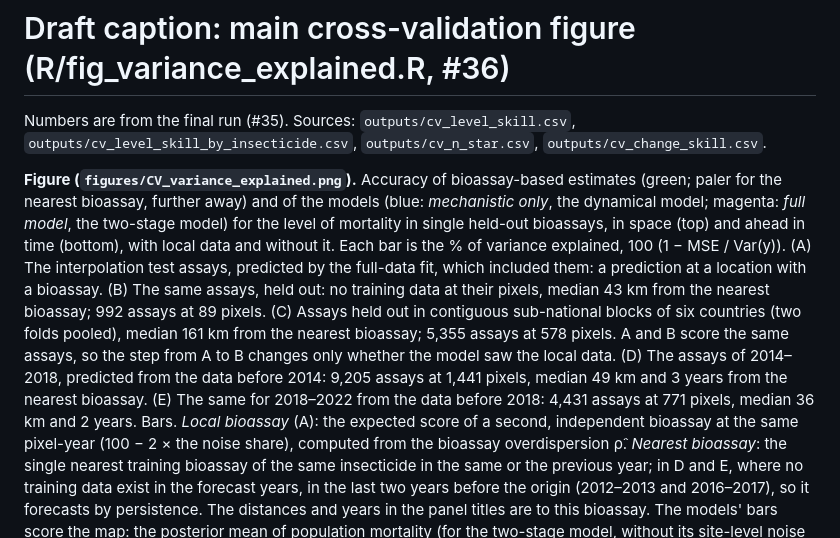
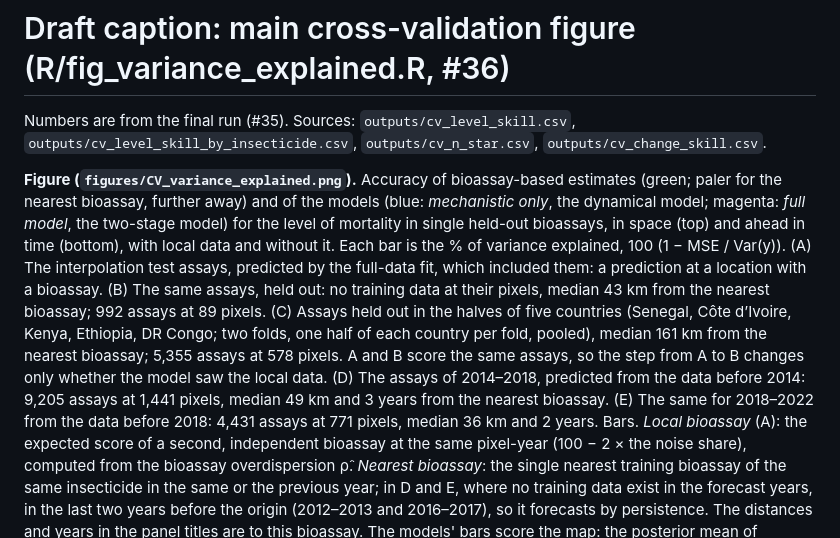
Before and after one commit to goldingn/ir_cube, a Markdown page: doc/cv_figure_captions.md, the part around the change. Rendered like a GitHub page.

Commit message:
captions: the blocks are halves of five countries, not six
Co-Authored-By: Claude Opus 5.5 (1M context) <noreply@anthropic.com>
Claude-Session: https://claude.ai/code/session_01CjrdVhjdcetHE493iW7RyH

```diff
--- a/doc/cv_figure_captions.md
+++ b/doc/cv_figure_captions.md
@@ -4,7 +4,7 @@ Numbers are from the final run (#35). Sources: `outputs/cv_level_skill.csv`, `ou
 
 **Figure (`figures/CV_variance_explained.png`).**
 Accuracy of bioassay-based estimates (green; paler for the nearest bioassay, further away) and of the models (blue: *mechanistic only*, the dynamical model; magenta: *full model*, the two-stage model) for the level of mortality in single held-out bioassays, in space (top) and ahead in time (bottom), with local data and without it.
-Each bar is the % of variance explained, 100 (1 − MSE / Var(y)). (A) The interpolation test assays, predicted by the full-data fit, which included them: a prediction at a location with a bioassay. (B) The same assays, held out: no training data at their pixels, median 43 km from the nearest bioassay; 992 assays at 89 pixels. (C) Assays held out in contiguous sub-national blocks of six countries (two folds pooled), median 161 km from the nearest bioassay; 5,355 assays at 578 pixels. A and B score the same assays, so the step from A to B changes only whether the model saw the local data. (D) The assays of 2014–2018, predicted from the data before 2014: 9,205 assays at 1,441 pixels, median 49 km and 3 years from the nearest bioassay. (E) The same for 2018–2022 from the data before 2018: 4,431 assays at 771 pixels, median 36 km and 2 years.
+Each bar is the % of variance explained, 100 (1 − MSE / Var(y)). (A) The interpolation test assays, predicted by the full-data fit, which included them: a prediction at a location with a bioassay. (B) The same assays, held out: no training data at their pixels, median 43 km from the nearest bioassay; 992 assays at 89 pixels. (C) Assays held out in the halves of five countries (Senegal, Côte d’Ivoire, Kenya, Ethiopia, DR Congo; two folds, one half of each country per fold, pooled), median 161 km from the nearest bioassay; 5,355 assays at 578 pixels. A and B score the same assays, so the step from A to B changes only whether the model saw the local data. (D) The assays of 2014–2018, predicted from the data before 2014: 9,205 assays at 1,441 pixels, median 49 km and 3 years from the nearest bioassay. (E) The same for 2018–2022 from the data before 2018: 4,431 assays at 771 pixels, median 36 km and 2 years.
 Bars. *Local bioassay* (A): the expected score of a second, independent bioassay at the same pixel-year (100 − 2 × the noise share), computed from the bioassay overdispersion ρ̂. *Nearest bioassay*: the single nearest training bioassay of the same insecticide in the same or the previous year; in D and E, where no training data exist in the forecast years, in the last two years before the origin (2012–2013 and 2016–2017), so it forecasts by persistence. The distances and years in the panel titles are to this bioassay. The models' bars score the map: the posterior mean of population mortality (for the two-stage model, without its site-level noise terms u and p).
 The key labels the parts of a bar: explained variance (coloured; the white line is the estimate and the lighter area its 95% interval), unexplained variance (dark grey) and bioassay noise (light grey), which no prediction of population mortality can explain. The dotted line between them is the score of a perfect prediction of population mortality, given the target's beta-binomial bioassay noise at ρ̂: 76.3% (A, B), 77.1% (C), 80.0% (D) and 81.3% (E).
 n\*<sub>CV</sub>, the number of bioassays from the same pixel-year whose mean matches a bar's accuracy, is (100 − ceiling) / (ceiling − score): two-stage model 1.10 (B), 0.68 (C), 0.40 (D) and 0.48 (E); dynamical model 0.85, 0.58, 0.36 and 0.43; nearest bioassay 0.68, 0.39, 0.35 and 0.38; in sample (A), two-stage 2.75 and dynamical 1.11. Supplementary Table [S?] gives n\*<sub>CV</sub> per insecticide for B and C.
```
